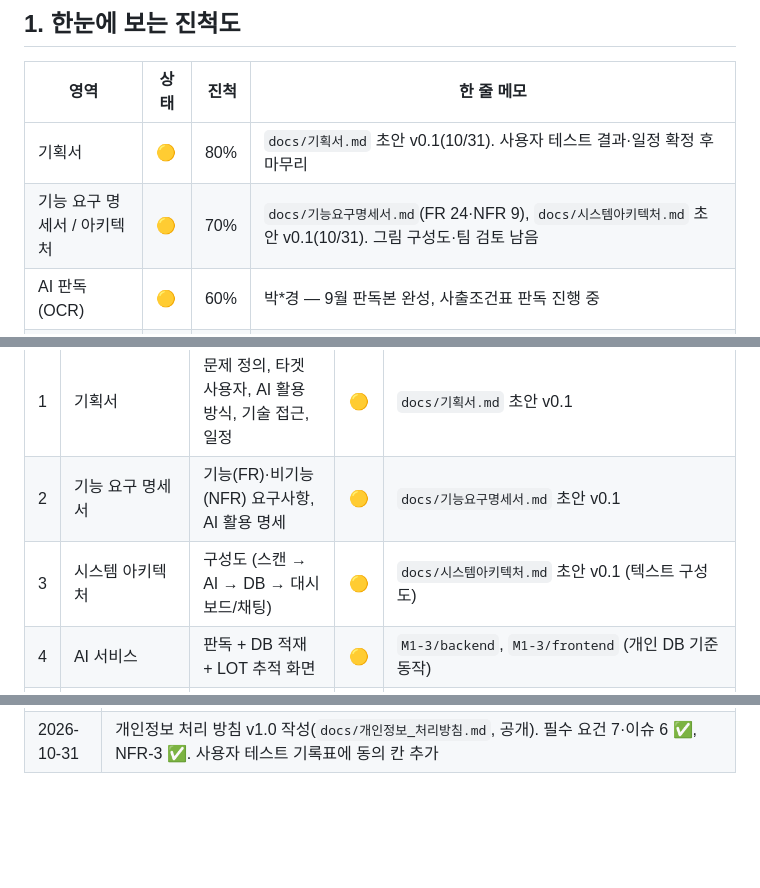
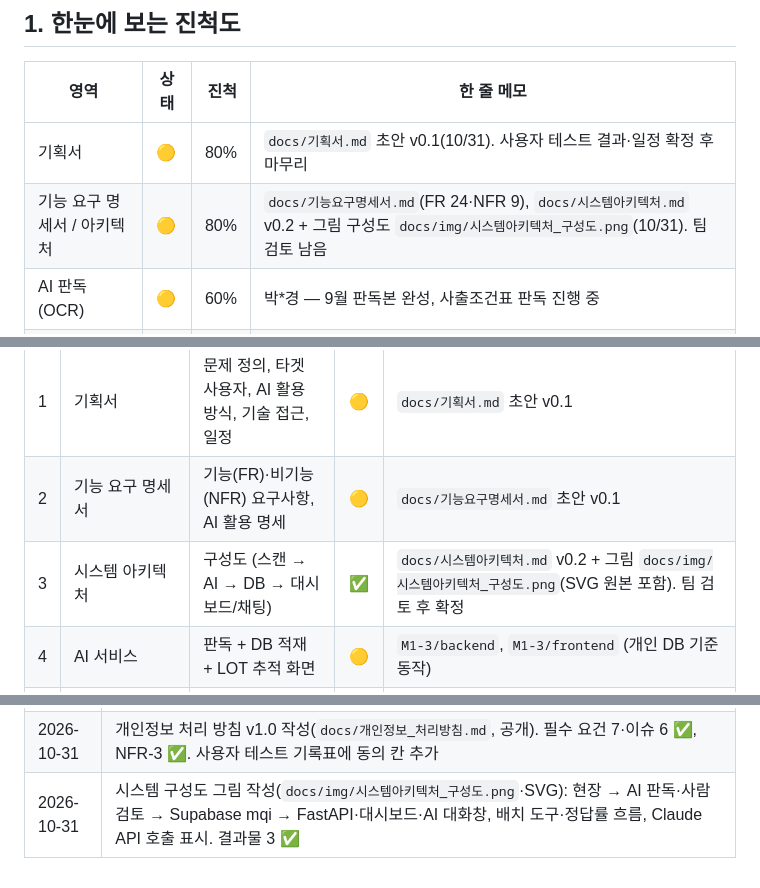
Before and after one commit to solarjina-geena/M1-3, a Markdown page: docs/M3-1_과제보고서.md, 3 parts joined by grey strips. GitHub-like rendering; blank space fills up the shorter version.

```diff
--- a/docs/M3-1_과제보고서.md
+++ b/docs/M3-1_과제보고서.md
@@ -47,7 +47,7 @@
 | 영역 | 상태 | 진척 | 한 줄 메모 |
 |---|---|---:|---|
 | 기획서 | 🟡 | 80% | `docs/기획서.md` 초안 v0.1(10/31). 사용자 테스트 결과·일정 확정 후 마무리 |
-| 기능 요구 명세서 / 아키텍처 | 🟡 | 70% | `docs/기능요구명세서.md`(FR 24·NFR 9), `docs/시스템아키텍처.md` 초안 v0.1(10/31). 그림 구성도·팀 검토 남음 |
+| 기능 요구 명세서 / 아키텍처 | 🟡 | 80% | `docs/기능요구명세서.md`(FR 24·NFR 9), `docs/시스템아키텍처.md` v0.2 + 그림 구성도 `docs/img/시스템아키텍처_구성도.png`(10/31). 팀 검토 남음 |
 | AI 판독 (OCR) | 🟡 | 60% | 박*경 — 9월 판독본 완성, 사출조건표 판독 진행 중 |
 | 정답률 측정 | 🟡 | 85% | Claude 판독 확인 전 59.7% → 확인 후 62.3%(10/31, 그래프·오류 유형 포함). fivedb 비교·최종검사 규칙 합의 남음 |
 | DB 적재 | 🟡 | 70% | 개인 Supabase(IMEB3, 팀 스키마 동일)에 8·9월 판독본 + 8월 전사본 적재 완료. 팀 DB 전환은 쓰기 권한 대기 |
@@ -117,7 +117,7 @@
 |---|---|---|:---:|---|
 | 1 | 기획서 | 문제 정의, 타겟 사용자, AI 활용 방식, 기술 접근, 일정 | 🟡 | `docs/기획서.md` 초안 v0.1 |
 | 2 | 기능 요구 명세서 | 기능(FR)·비기능(NFR) 요구사항, AI 활용 명세 | 🟡 | `docs/기능요구명세서.md` 초안 v0.1 |
-| 3 | 시스템 아키텍처 | 구성도 (스캔 → AI → DB → 대시보드/채팅) | 🟡 | `docs/시스템아키텍처.md` 초안 v0.1 (텍스트 구성도) |
+| 3 | 시스템 아키텍처 | 구성도 (스캔 → AI → DB → 대시보드/채팅) | ✅ | `docs/시스템아키텍처.md` v0.2 + 그림 `docs/img/시스템아키텍처_구성도.png`(SVG 원본 포함). 팀 검토 후 확정 |
 | 4 | AI 서비스 | 판독 + DB 적재 + LOT 추적 화면 | 🟡 | `M1-3/backend`, `M1-3/frontend` (개인 DB 기준 동작) |
 | 5 | 사용자 테스트 결과 | 테스터 수, 피드백, 반영 내용 | ⬜ | |
 | 6 | GitHub 저장소 | 소스 코드 + 문서 + 커밋 기록 | 🟡 | 팀 `neoinkyu/M3-1` · 개인 통합 https://github.com/solarjina-geena/M1-3 |
@@ -297,3 +297,4 @@
 | 2026-10-31 | README와 과제보고서 진척 현황·일정 동기화. LOT 완전 사슬 수치를 최신 CA LOT 74개 중 49개(49/74)로 통일 |
 | 2026-10-31 | 사진 OCR 입력 오류 수정(Anthropic 구조화 출력 스키마 크기 400 → JSON 텍스트+검증), OCR 미리보기 로그인 필수, Render 판독 확인. README 를 결과물 양식(개요·역할·스택·실행·결과·바로 열기 링크)으로 재작성 |
 | 2026-10-31 | 개인정보 처리 방침 v1.0 작성(`docs/개인정보_처리방침.md`, 공개). 필수 요건 7·이슈 6 ✅, NFR-3 ✅. 사용자 테스트 기록표에 동의 칸 추가 |
+| 2026-10-31 | 시스템 구성도 그림 작성(`docs/img/시스템아키텍처_구성도.png`·SVG): 현장 → AI 판독·사람 검토 → Supabase mqi → FastAPI·대시보드·AI 대화창, 배치 도구·정답률 흐름, Claude API 호출 표시. 결과물 3 ✅ |
```
Also changed, not shown: README.md (+4 -2 lines), docs/시스템아키텍처.md (+5 -1 lines), docs/img/시스템아키텍처_구성도.png (added), 2 other files.
